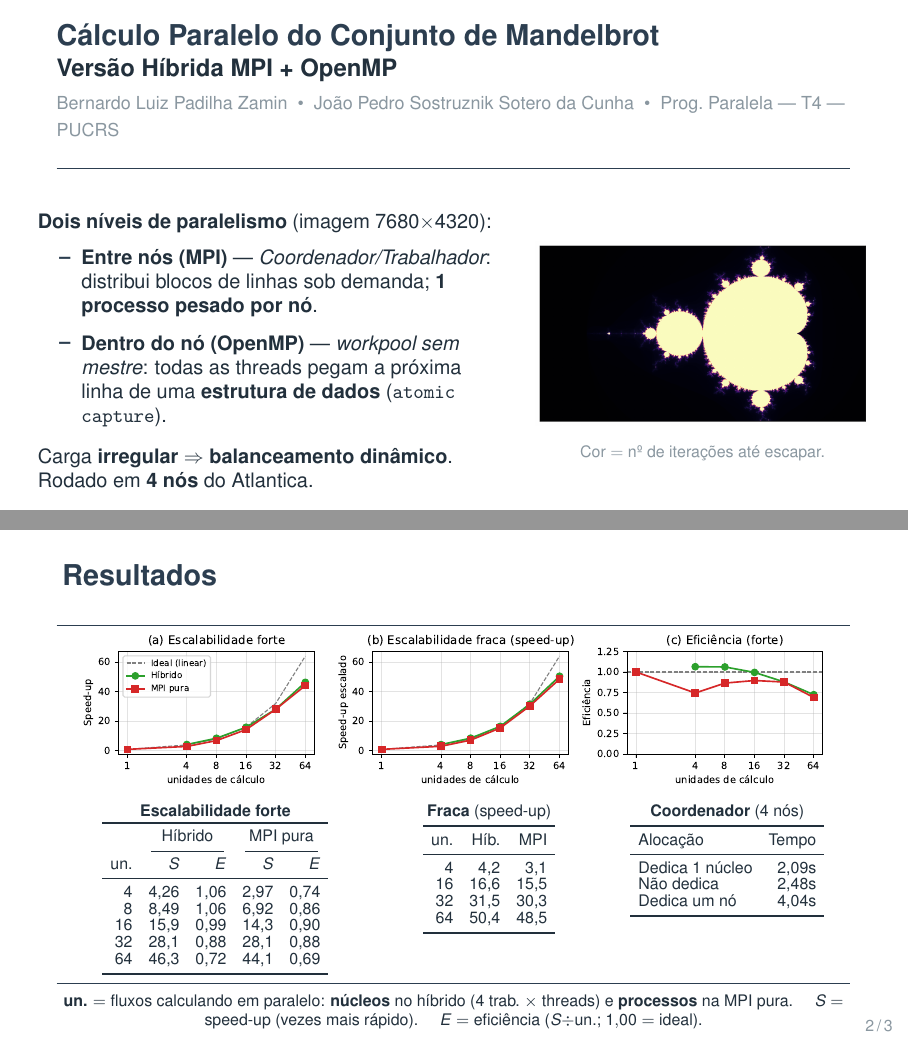
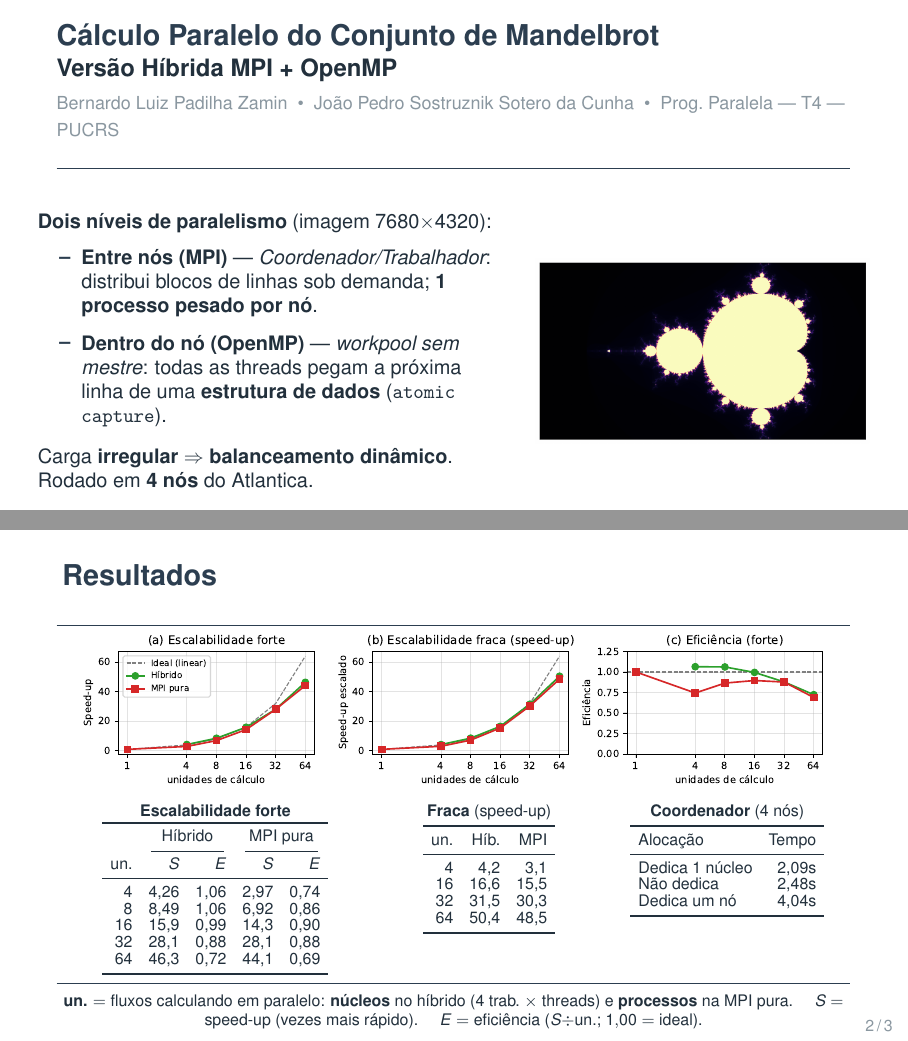
Before and after one commit to Gru935/T4-ProgramacaoParalela, LaTeX slides (slides/apresentacao.tex): pages 1 and 2 of 3, joined at a grey line. Compiled offline with pdfLaTeX.

Commit message:
Remove a legenda abaixo da imagem do Mandelbrot no slide 1
Co-Authored-By: Claude Opus 4.8 (1M context) <noreply@anthropic.com>

```diff
--- a/slides/apresentacao.tex
+++ b/slides/apresentacao.tex
@@ -55,8 +55,7 @@ Carga \textbf{irregular} $\Rightarrow$ \textbf{balanceamento dinâmico}. Rodado
 \end{column}
 \begin{column}{0.42\textwidth}
 \centering
-\includegraphics[width=\linewidth]{fig_mandel.png}\\[2pt]
-{\color{softgray}\scriptsize Cor $=$ nº de iterações até escapar.}
+\includegraphics[width=\linewidth]{fig_mandel.png}
 \end{column}
 \end{columns}
 \end{frame}
```
Also changed, not shown: slides/apresentacao.pdf.
